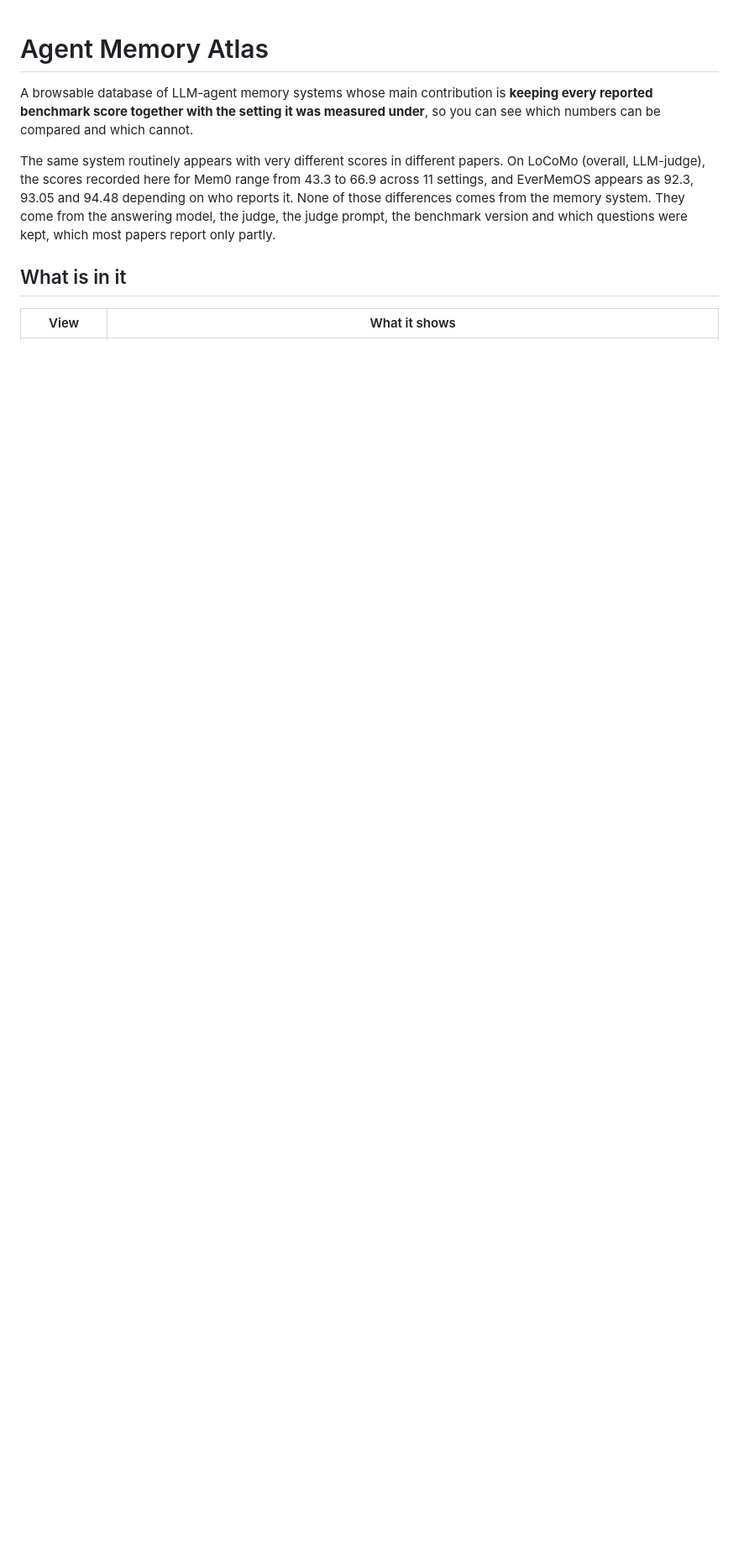
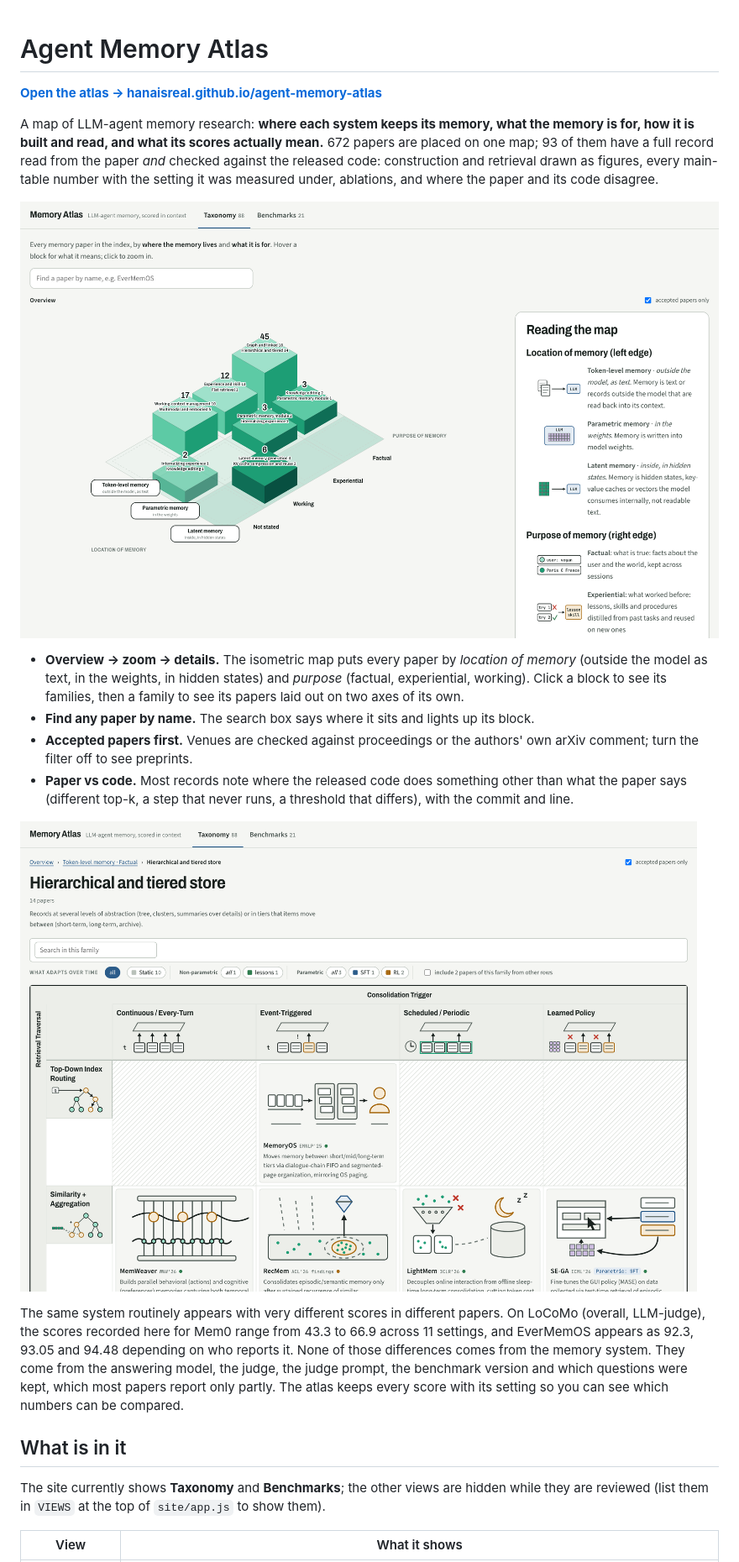
Before and after one commit to hanaisreal/agent-memory-atlas, a Markdown page: README.md, the part around the change printed below. Shown: that part at 84% size. GitHub-like rendering; pictures changed too: docs/img/family.png (added), docs/img/overview.png (added); blank space fills up the shorter version.

Commit message:
Add six checked paper records, site link and screenshots to the README
- Records for RecMem, SE-GA, Early Experience, FAME, ICAE and CARE, checked against paper and code
- README opens with the live site link, what the atlas shows, and two screenshots

```diff
--- a/README.md
+++ b/README.md
@@ -1,16 +1,37 @@
 # Agent Memory Atlas
 
-A browsable database of LLM-agent memory systems whose main contribution is **keeping every reported
-benchmark score together with the setting it was measured under**, so you can see which numbers can be
-compared and which cannot.
+**[Open the atlas → hanaisreal.github.io/agent-memory-atlas](https://hanaisreal.github.io/agent-memory-atlas/)**
+
+A map of LLM-agent memory research: **where each system keeps its memory, what the memory is for, how it is
+built and read, and what its scores actually mean.** 672 papers are placed on one map; 93 of them have a full
+record read from the paper *and* checked against the released code: construction and retrieval drawn as
+figures, every main-table number with the setting it was measured under, ablations, and where the paper and
+its code disagree.
+
+![Overview: papers placed by where memory lives and what it is for](docs/img/overview.png)
+
+- **Overview → zoom → details.** The isometric map puts every paper by *location of memory* (outside the
+  model as text, in the weights, in hidden states) and *purpose* (factual, experiential, working). Click a
+  block to see its families, then a family to see its papers laid out on two axes of its own.
+- **Find any paper by name.** The search box says where it sits and lights up its block.
+- **Accepted papers first.** Venues are checked against proceedings or the authors' own arXiv comment; turn
+  the filter off to see preprints.
+- **Paper vs code.** Most records note where the released code does something other than what the paper
+  says (different top-k, a step that never runs, a threshold that differs), with the commit and line.
+
+![A family table: papers by consolidation trigger and retrieval traversal, each with an emblem](docs/img/family.png)
 
 The same system routinely appears with very different scores in different papers. On LoCoMo (overall,
 LLM-judge), the scores recorded here for Mem0 range from 43.3 to 66.9 across 11 settings, and EverMemOS
 appears as 92.3, 93.05 and 94.48 depending on who reports it. None of those differences comes from the
 memory system. They come from the answering model, the judge, the judge prompt, the benchmark version
-and which questions were kept, which most papers report only partly.
+and which questions were kept, which most papers report only partly. The atlas keeps every score with
+its setting so you can see which numbers can be compared.
 
 ## What is in it
 
+The site currently shows **Taxonomy** and **Benchmarks**; the other views are hidden while they are
+reviewed (list them in `VIEWS` at the top of `site/app.js` to show them).
+
 | View | What it shows |
 |---|---|
```
Also changed, not shown: other parts of README.md (+5 -2 lines), 15 other files.
